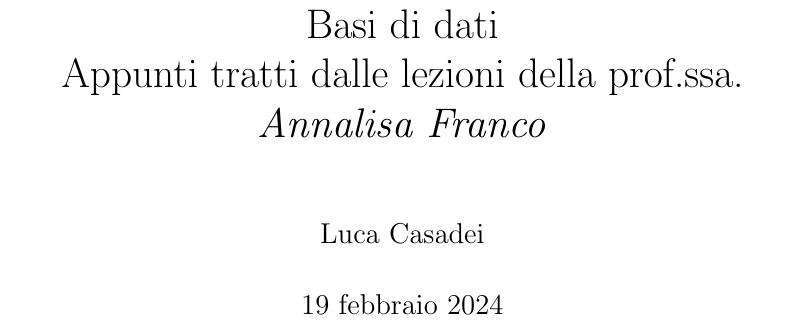
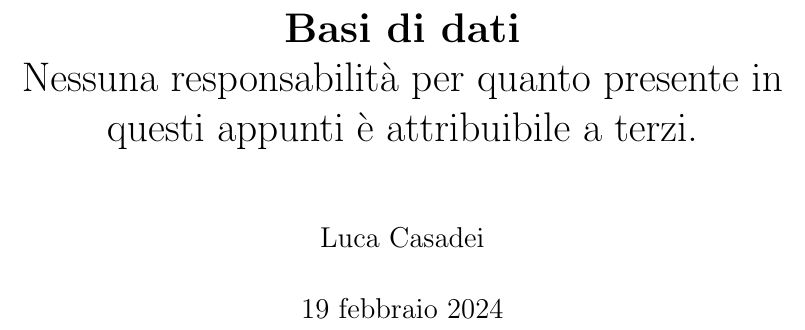
Before and after one commit to luca-casadei/BasiDiDati, a LaTeX document (appunti_db.tex): part of page 1 of 5, cut so that both start at the same text. Compiled offline with pdfLaTeX.

Commit message:
Rifinita la descrizione e il titolo.

```diff
--- a/appunti_db.tex
+++ b/appunti_db.tex
@@ -6,7 +6,7 @@
 \usepackage{hyperref}
 \usepackage[italian]{cleveref}
 
-\title{Basi di dati\\Appunti tratti dalle lezioni della prof.ssa. \textit{Annalisa Franco}}
+\title{\textbf{Basi di dati}\\Nessuna responsabilità per quanto presente in questi appunti è attribuibile a terzi.}
 \author{Luca Casadei}
 \date{\today}
 
```
